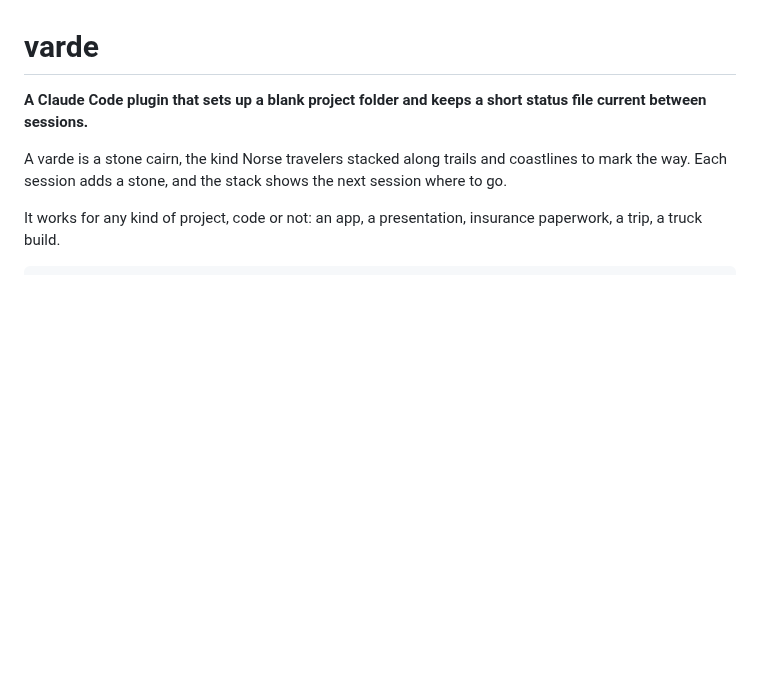
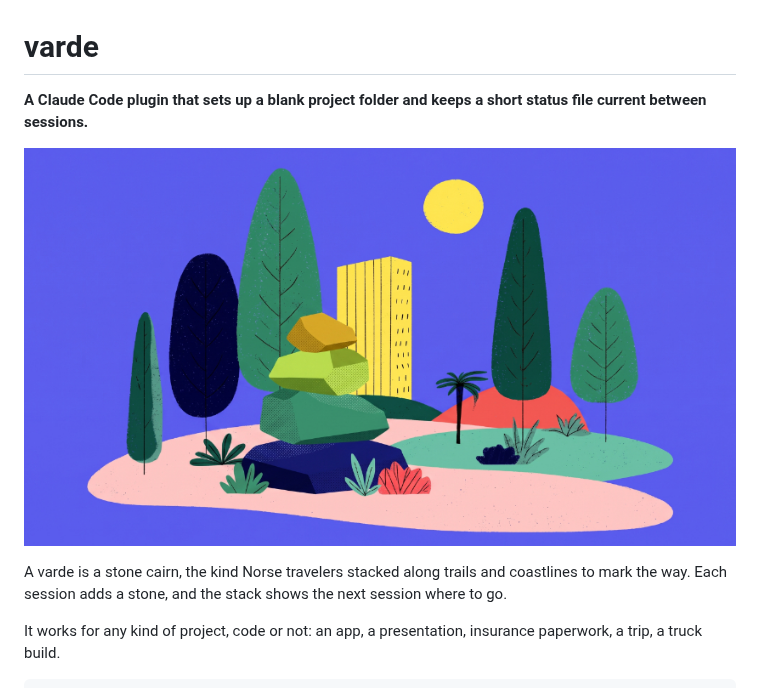
Before and after one commit to hoffmander/varde, a Markdown page: README.md, the part around the change. Drawn GitHub-style; pictures changed too: github-header.jpg (added); blank space fills up the shorter version.

Commit message:
Add the header illustration to the README.
Co-Authored-By: Claude Fable 5.1 <noreply@anthropic.com>

```diff
--- a/README.md
+++ b/README.md
@@ -1,6 +1,8 @@
 # varde
 
 **A Claude Code plugin that sets up a blank project folder and keeps a short status file current between sessions.**
+
+![A stack of colored stones in a park, with a tower behind it](github-header.jpg)
 
 A varde is a stone cairn, the kind Norse travelers stacked along trails and coastlines to mark the way. Each session adds a stone, and the stack shows the next session where to go.
 
```
